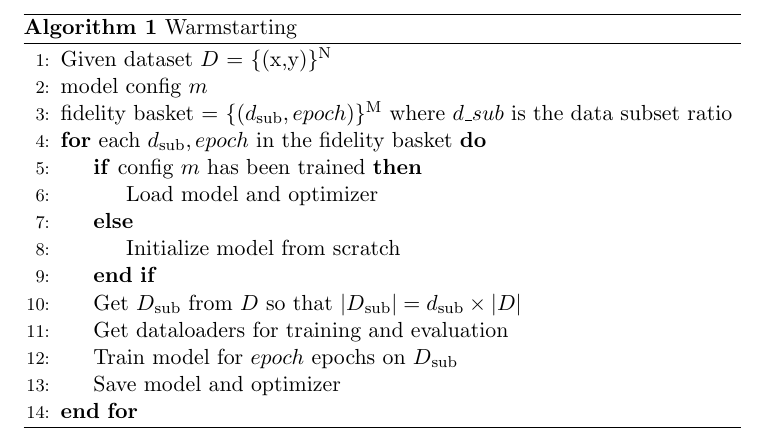
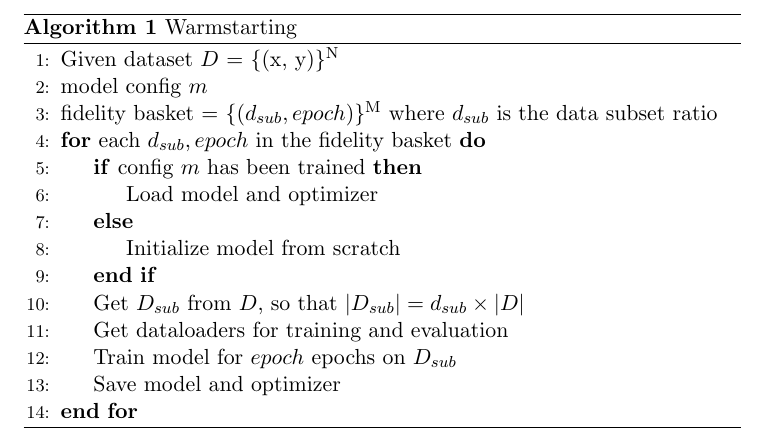
Before and after one commit to Bronzila/warmstarting-with-fidelities, a LaTeX document (pseudocode.tex): part of the page, cut so that both start at the same text. Compiled offline with pdfLaTeX.

Commit message:
Slightly adjust pseudocode

```diff
--- a/pseudocode.tex
+++ b/pseudocode.tex
@@ -5,18 +5,18 @@
 \begin{algorithm}
 	\caption{Warmstarting}
 	\begin{algorithmic}[1]
-            \State Given dataset $D$ = \{(x,y)\}\textsuperscript{N}
+            \State Given dataset $D$ = \{(x, y)\}\textsuperscript{N}
             \State model config $m$
-            \State fidelity basket = \{($d\textsubscript{sub}, epoch)$\}\textsuperscript{M} where $d\_sub$ is the data subset ratio
-		\For{each $d\textsubscript{sub}, epoch$ in the fidelity basket}
+            \State fidelity basket = \{($d_{sub}, epoch)$\}\textsuperscript{M} where $d_{sub}$ is the data subset ratio
+		\For{each $d_{sub}, epoch$ in the fidelity basket}
                 \If {config $m$ has been trained}
                     \State Load model and optimizer
                 \Else {}
                     \State Initialize model from scratch
                  \EndIf
-            \State Get $D\textsubscript{sub}$ from $D$ so that $| D\textsubscript{sub} | = d\textsubscript{sub} \times |D| $
+            \State Get $D_{sub}$ from $D$, so that $| D_{sub} | = d_{sub} \times |D| $
             \State Get dataloaders for training and evaluation
-            \State Train model for $epoch$ epochs on $D\textsubscript{sub}$
+            \State Train model for $epoch$ epochs on $D_{sub}$
             \State Save model and optimizer
 		\EndFor
 	\end{algorithmic}
```
